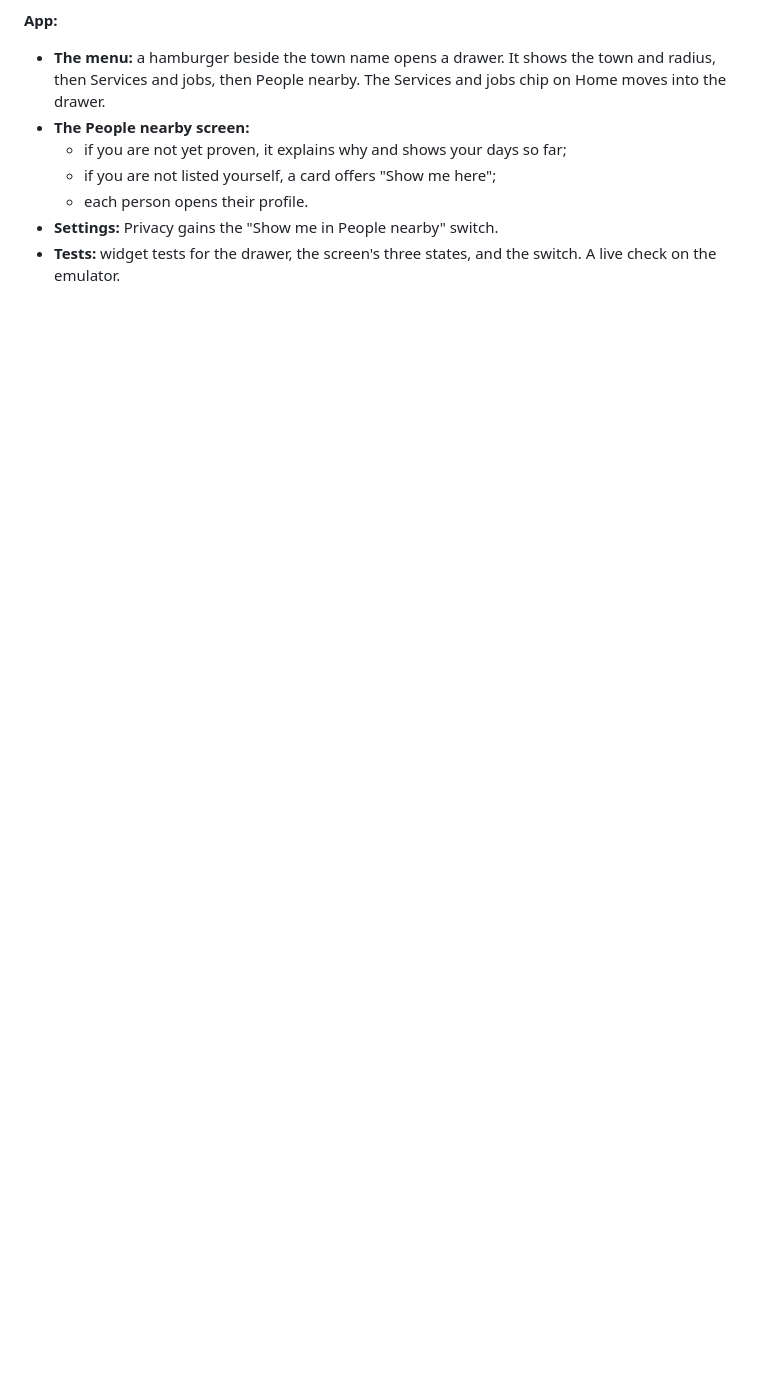
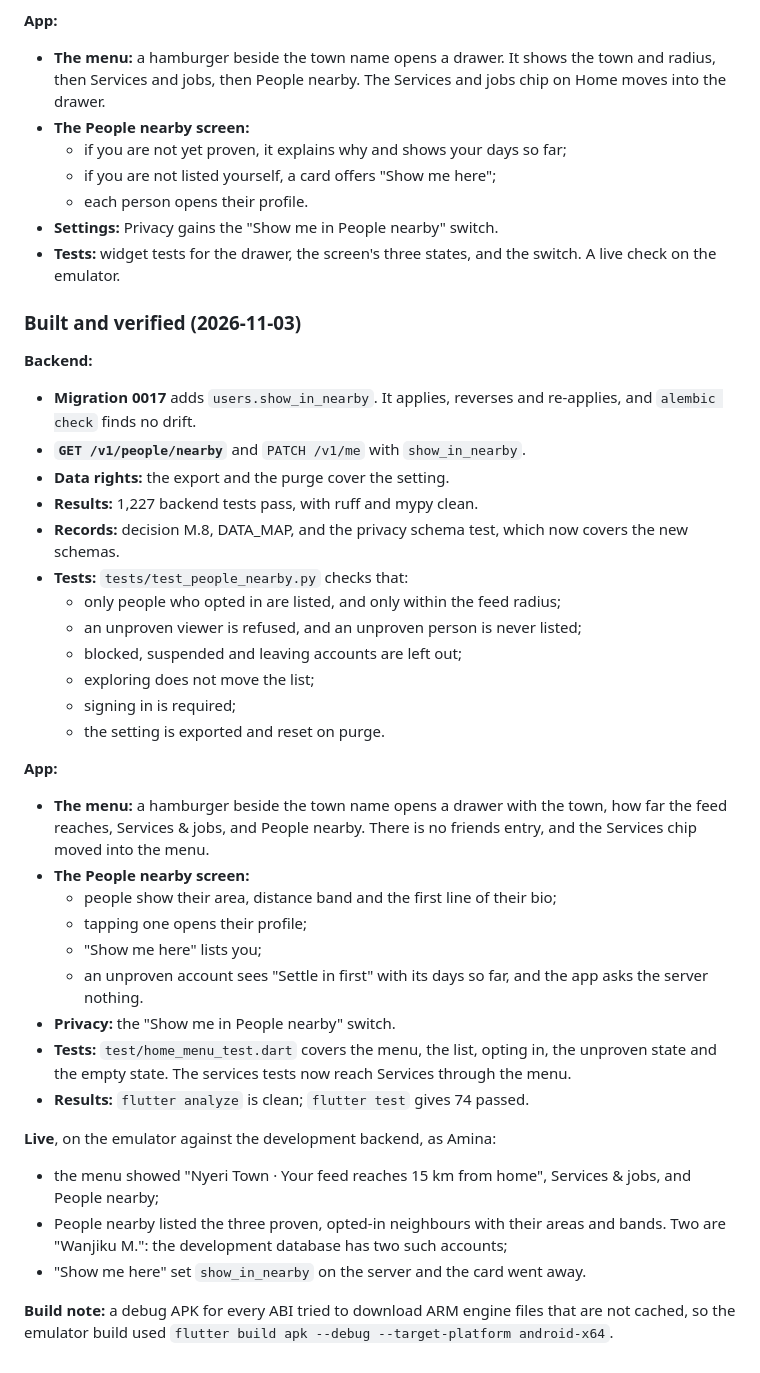
Before and after one commit to mosesgitonga/radius, a Markdown page: PROGRESS.md, the part around the change. Rendered like a GitHub page; blank space fills up the shorter version.

Commit message:
docs: slice 10 built and verified; decision M.8, DATA_MAP

```diff
--- a/PROGRESS.md
+++ b/PROGRESS.md
@@ -2914,3 +2914,49 @@ answers given on 2026-11-01: listing is opt-in, and only proven neighbours see i
 - **Settings:** Privacy gains the "Show me in People nearby" switch.
 - **Tests:** widget tests for the drawer, the screen's three states, and the
   switch. A live check on the emulator.
+
+### Built and verified (2026-11-03)
+
+**Backend:**
+- **Migration 0017** adds `users.show_in_nearby`. It applies, reverses and
+  re-applies, and `alembic check` finds no drift.
+- **`GET /v1/people/nearby`** and `PATCH /v1/me` with `show_in_nearby`.
+- **Data rights:** the export and the purge cover the setting.
+- **Results:** 1,227 backend tests pass, with ruff and mypy clean.
+- **Records:** decision M.8, DATA_MAP, and the privacy schema test, which now
+  covers the new schemas.
+- **Tests:** `tests/test_people_nearby.py` checks that:
+  - only people who opted in are listed, and only within the feed radius;
+  - an unproven viewer is refused, and an unproven person is never listed;
+  - blocked, suspended and leaving accounts are left out;
+  - exploring does not move the list;
+  - signing in is required;
+  - the setting is exported and reset on purge.
+
+**App:**
+- **The menu:** a hamburger beside the town name opens a drawer with the town,
+  how far the feed reaches, Services & jobs, and People nearby. There is no
+  friends entry, and the Services chip moved into the menu.
+- **The People nearby screen:**
+  - people show their area, distance band and the first line of their bio;
+  - tapping one opens their profile;
+  - "Show me here" lists you;
+  - an unproven account sees "Settle in first" with its days so far, and the
+    app asks the server nothing.
+- **Privacy:** the "Show me in People nearby" switch.
+- **Tests:** `test/home_menu_test.dart` covers the menu, the list, opting in, the
+  unproven state and the empty state. The services tests now reach Services
+  through the menu.
+- **Results:** `flutter analyze` is clean; `flutter test` gives 74 passed.
+
+**Live**, on the emulator against the development backend, as Amina:
+- the menu showed "Nyeri Town · Your feed reaches 15 km from home", Services &
+  jobs, and People nearby;
+- People nearby listed the three proven, opted-in neighbours with their areas
+  and bands. Two are "Wanjiku M.": the development database has two such
+  accounts;
+- "Show me here" set `show_in_nearby` on the server and the card went away.
+
+**Build note:** a debug APK for every ABI tried to download ARM engine files
+that are not cached, so the emulator build used
+`flutter build apk --debug --target-platform android-x64`.
```
Also changed, not shown: docs/DATA_MAP.md (+13 -0 lines), docs/DECISIONS.md (+29 -0 lines).
